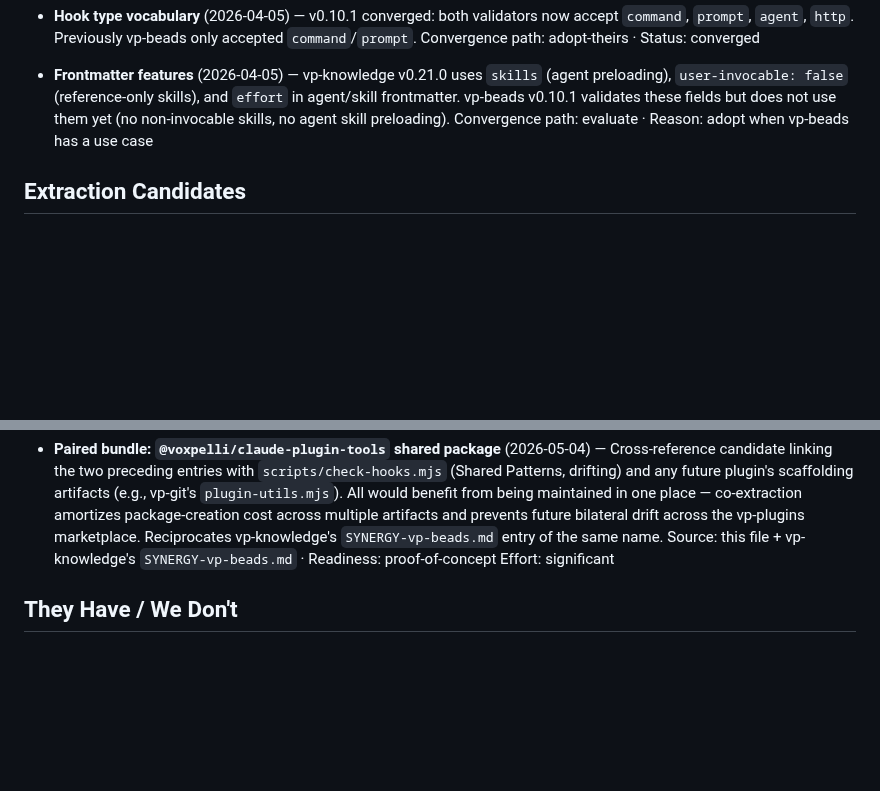
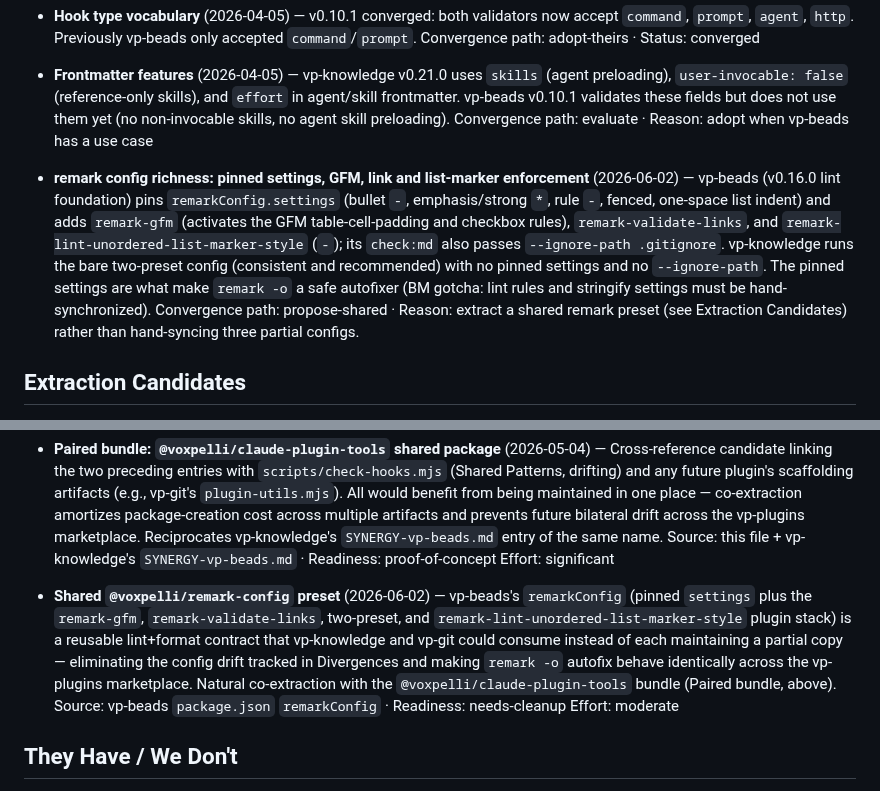
Before and after one commit to voxpelli/claude-beads, a Markdown page: SYNERGY-vp-knowledge.md, 2 parts joined by grey strips. Drawn GitHub-style; blank space fills up the shorter version.

```diff
--- a/SYNERGY-vp-knowledge.md
+++ b/SYNERGY-vp-knowledge.md
@@ -129,6 +129,20 @@ on top and relies on vp-knowledge's hooks — do not duplicate them here.
   use them yet (no non-invocable skills, no agent skill preloading).
   Convergence path: evaluate · Reason: adopt when vp-beads has a use case
 
+- **remark config richness: pinned settings, GFM, link and list-marker
+  enforcement** (2026-06-02) — vp-beads (v0.16.0 lint foundation) pins
+  `remarkConfig.settings` (bullet `-`, emphasis/strong `*`, rule `-`, fenced,
+  one-space list indent) and adds `remark-gfm` (activates the GFM
+  table-cell-padding and checkbox rules), `remark-validate-links`, and
+  `remark-lint-unordered-list-marker-style` (`-`);
+  its `check:md` also passes `--ignore-path .gitignore`. vp-knowledge runs the
+  bare two-preset config (consistent and recommended) with no pinned settings
+  and no `--ignore-path`. The pinned settings are what make `remark -o` a safe
+  autofixer (BM gotcha: lint rules and stringify settings must be
+  hand-synchronized).
+  Convergence path: propose-shared · Reason: extract a shared remark preset (see
+  Extraction Candidates) rather than hand-syncing three partial configs.
+
 ## Extraction Candidates
 
 - **validate-plugin.mjs** (2026-03-28) — Both plugins maintain independent copies
@@ -154,6 +168,17 @@ on top and relies on vp-knowledge's hooks — do not duplicate them here.
   entry of the same name.
   Source: this file + vp-knowledge's `SYNERGY-vp-beads.md` · Readiness: proof-of-concept
   Effort: significant
+
+- **Shared `@voxpelli/remark-config` preset** (2026-06-02) — vp-beads's
+  `remarkConfig` (pinned `settings` plus the `remark-gfm`, `remark-validate-links`,
+  two-preset, and `remark-lint-unordered-list-marker-style` plugin stack) is a
+  reusable lint+format contract that vp-knowledge and vp-git could consume
+  instead of each maintaining a partial copy — eliminating the config drift
+  tracked in Divergences and making `remark -o` autofix behave identically
+  across the vp-plugins marketplace. Natural co-extraction with the
+  `@voxpelli/claude-plugin-tools` bundle (Paired bundle, above).
+  Source: vp-beads `package.json` `remarkConfig` · Readiness: needs-cleanup
+  Effort: moderate
 
 ## They Have / We Don't
 
```
Also changed, not shown: SYNERGY-vp-git.md (+26 -0 lines).
